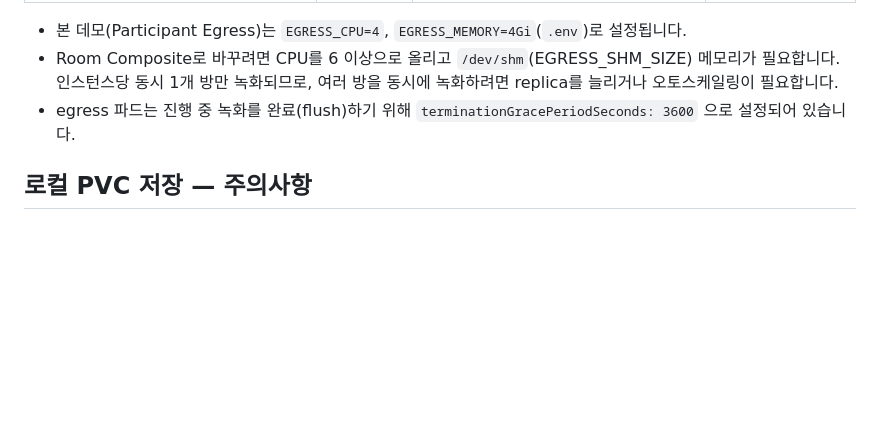
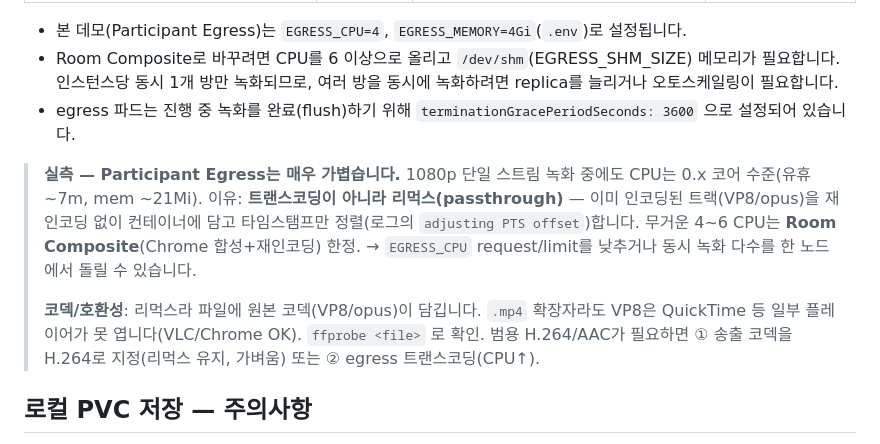
Before and after one commit to garlicKim21/livekit-homelab, a Markdown page: docs/recording.md, the part around the change. Rendered like a GitHub page; blank space fills up the shorter version.

Commit message:
docs(recording): Participant Egress는 리먹스라 CPU 매우 낮음(실측) + 코덱/호환성 주의
Co-Authored-By: Claude Opus 4.8 (1M context) <noreply@anthropic.com>

```diff
--- a/docs/recording.md
+++ b/docs/recording.md
@@ -37,6 +37,10 @@ sequenceDiagram
 - 본 데모(Participant Egress)는 `EGRESS_CPU=4`, `EGRESS_MEMORY=4Gi`(`.env`)로 설정됩니다.
 - Room Composite로 바꾸려면 CPU를 6 이상으로 올리고 `/dev/shm`(EGRESS_SHM_SIZE) 메모리가 필요합니다. 인스턴스당 동시 1개 방만 녹화되므로, 여러 방을 동시에 녹화하려면 replica를 늘리거나 오토스케일링이 필요합니다.
 - egress 파드는 진행 중 녹화를 완료(flush)하기 위해 `terminationGracePeriodSeconds: 3600` 으로 설정되어 있습니다.
+
+> **실측 — Participant Egress는 매우 가볍습니다.** 1080p 단일 스트림 녹화 중에도 CPU는 0.x 코어 수준(유휴 ~7m, mem ~21Mi). 이유: **트랜스코딩이 아니라 리먹스(passthrough)** — 이미 인코딩된 트랙(VP8/opus)을 재인코딩 없이 컨테이너에 담고 타임스탬프만 정렬(로그의 `adjusting PTS offset`)합니다. 무거운 4~6 CPU는 **Room Composite**(Chrome 합성+재인코딩) 한정. → `EGRESS_CPU` request/limit를 낮추거나 동시 녹화 다수를 한 노드에서 돌릴 수 있습니다.
+>
+> **코덱/호환성**: 리먹스라 파일에 원본 코덱(VP8/opus)이 담깁니다. `.mp4` 확장자라도 VP8은 QuickTime 등 일부 플레이어가 못 엽니다(VLC/Chrome OK). `ffprobe <file>` 로 확인. 범용 H.264/AAC가 필요하면 ① 송출 코덱을 H.264로 지정(리먹스 유지, 가벼움) 또는 ② egress 트랜스코딩(CPU↑).
 
 ## 로컬 PVC 저장 — 주의사항
 
```
